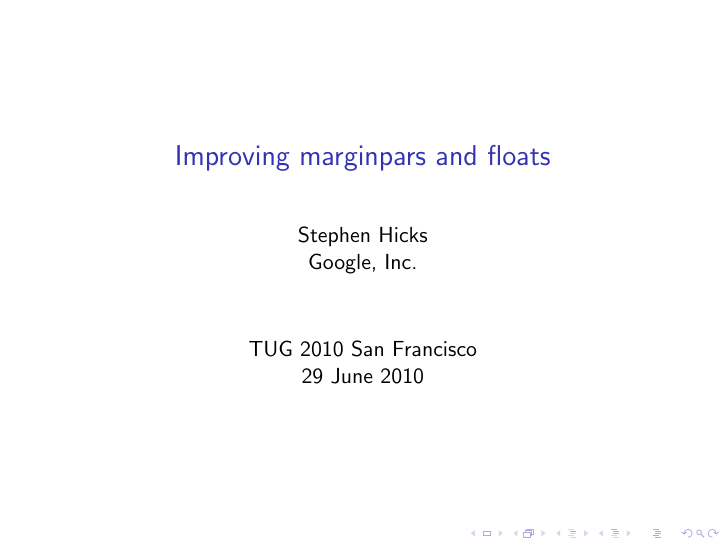
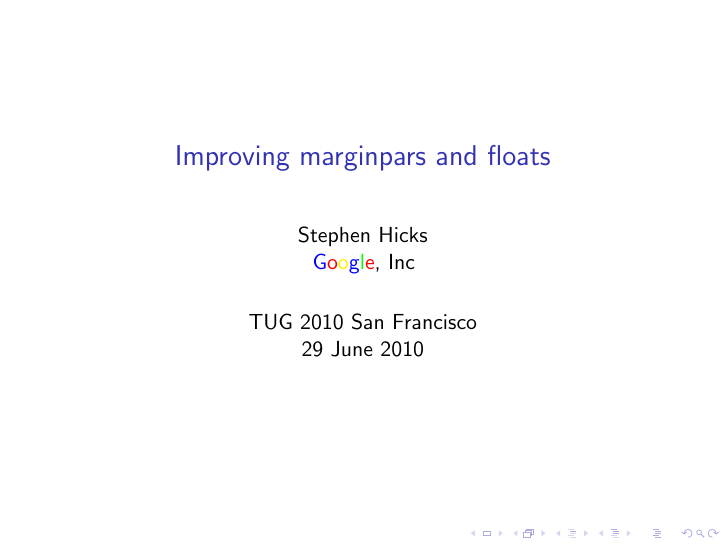
Before and after one commit to shicks/tug2010, LaTeX slides (slides.tex): page 1 of 17 before the commit and page 1 of 16 after it. Compiled offline with pdfLaTeX.

Commit message:
google color

```diff
--- a/slides.tex
+++ b/slides.tex
@@ -4,8 +4,11 @@
 
 \usetheme{Pittsburgh}
 
+\def\google{{\color{blue}G\color{red}o\color{yellow}o\color{blue}g\color{green}l\color{red}e}}
+%\def\google{Google}
+
 \title{Improving marginpars and floats}
-\author{Stephen Hicks\\Google, Inc.}
+\author{Stephen Hicks\\}%\noexpand\google, Inc.}
 \date{TUG 2010 San Francisco\\29 June 2010}
 
 \DefineShortVerb{\|}
@@ -52,12 +55,16 @@
 
 \begin{frame}
   \titlepage
+\unitlength=1pc
+\begin{picture}(0,0)(0,0)
+  \put(10.7,8){\google, Inc}
+\end{picture}
 \end{frame}
 
-\section*{Outline}
-\begin{frame}
-  \tableofcontents
-\end{frame}
+%% \section*{Outline}
+%% \begin{frame}
+%%   \tableofcontents
+%% \end{frame}
 
 \section{Margins}
 \subsection{Margin notes: the problem}
```
